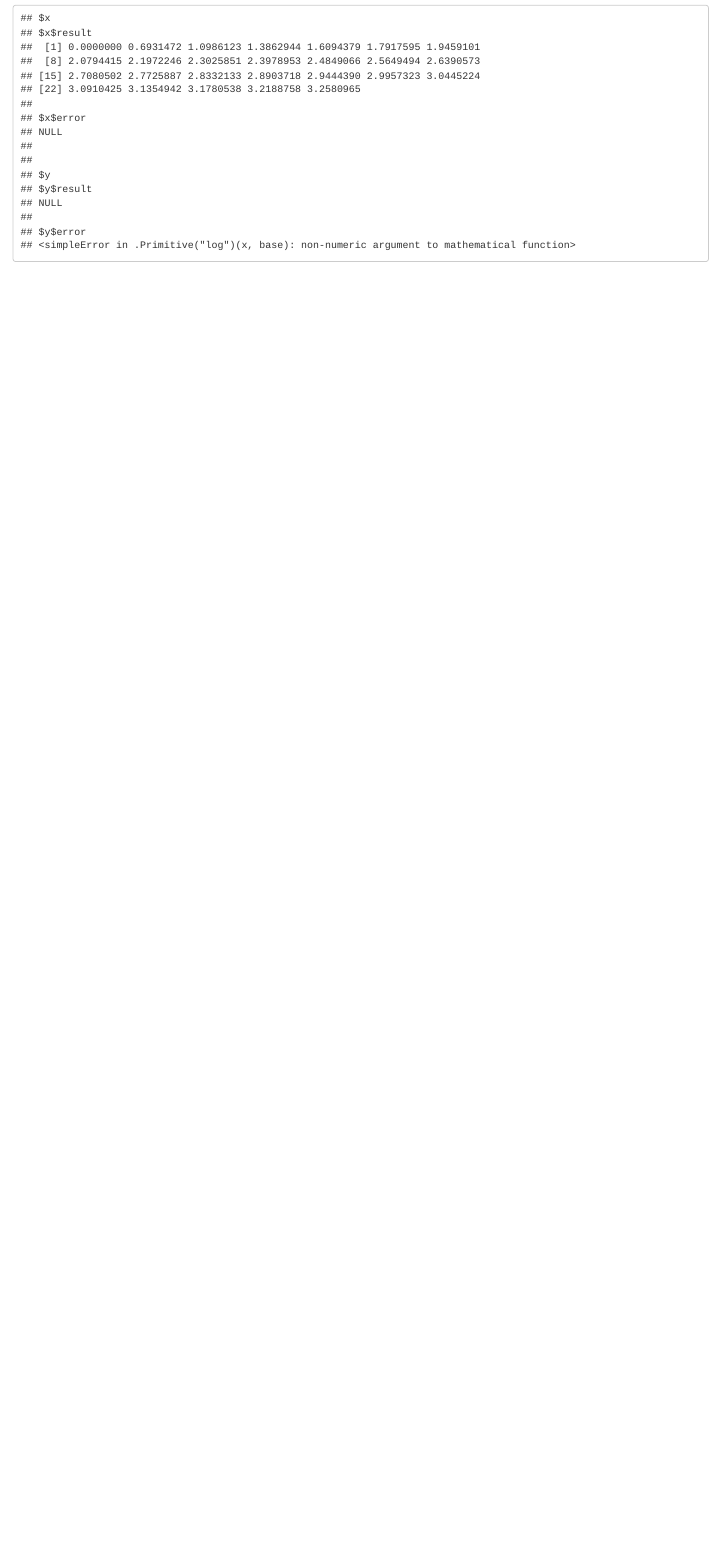
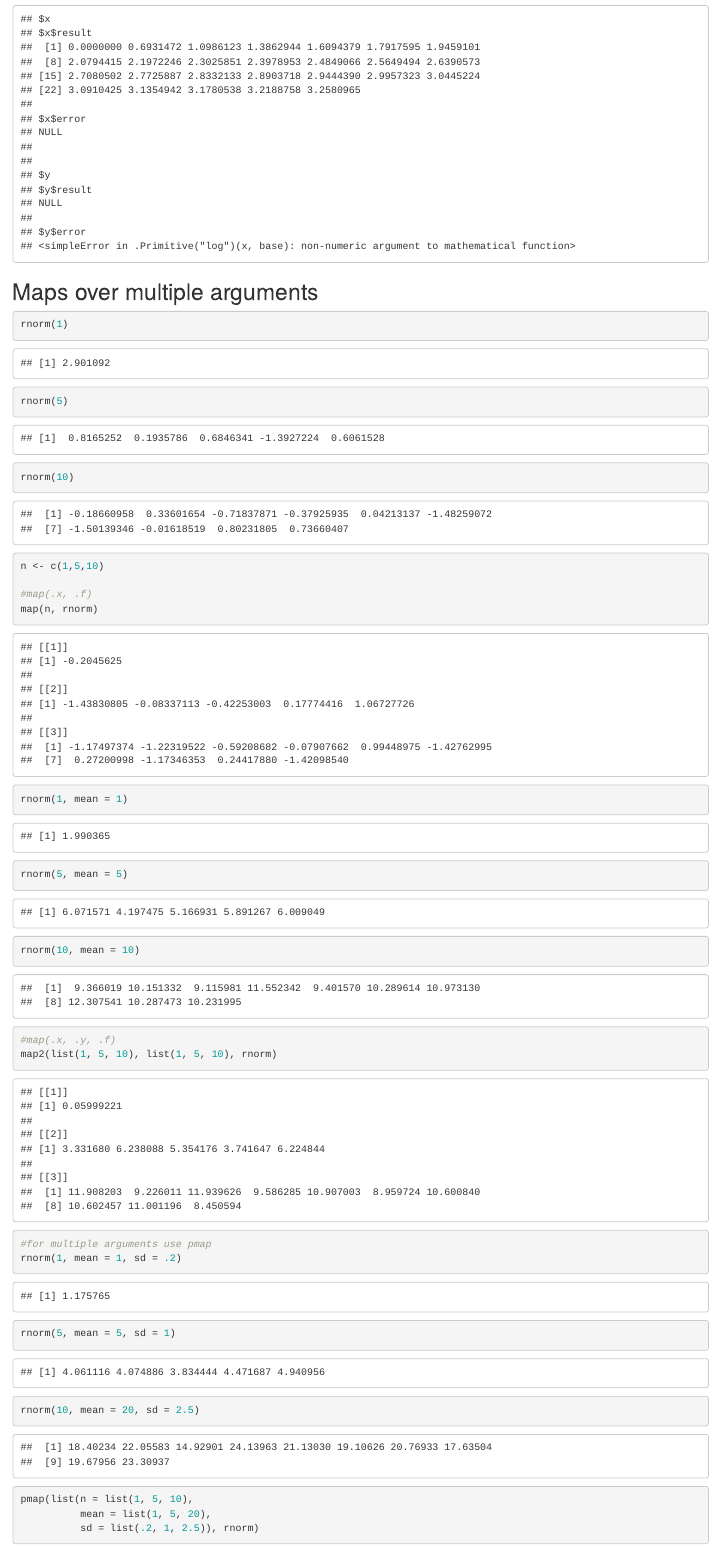
Before and after one commit to jpwalker625/DataCamp, an R Markdown document (Functions.Rmd): the page in a window 1100 px wide, from 1550 px down before the commit and from 1980 px down after it, so that both start at the same text. Rendered offline with R 4.5, knitr and Pandoc, with nearby package versions; code that draws random numbers runs with fixed seeds of ours.

Commit message:
update functions

````diff
--- a/Functions.Rmd
+++ b/Functions.Rmd
@@ -23,0 +31,29 @@ map (df, safe_log)
+## Maps over multiple arguments
+
+
+```{r map over multiple arguments}
+rnorm(1)
+rnorm(5)
+rnorm(10)
+
+n <- c(1,5,10)
+
+#map(.x, .f)
+map(n, rnorm)
+
+
+rnorm(1, mean = 1)
+rnorm(5, mean = 5)
+rnorm(10, mean = 10)
+
+#map(.x, .y, .f)
+map2(list(1, 5, 10), list(1, 5, 10), rnorm)
+
+#for multiple arguments use pmap
+rnorm(1, mean = 1, sd = .2)
+rnorm(5, mean = 5, sd = 1)
+rnorm(10, mean = 20, sd = 2.5)
+
+pmap(list(n = list(1, 5, 10),
+          mean = list(1, 5, 20),
+          sd = list(.2, 1, 2.5)), rnorm)
````
Also changed, not shown: Functions.nb.html, Functions.Rmd (19 more changed lines).
